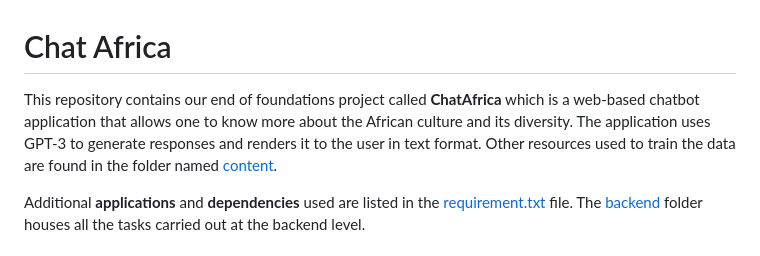
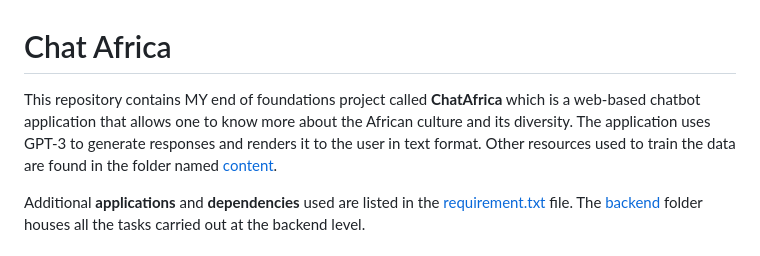
Before and after one commit to safwana2/ChatAfricacopy, a Markdown page: README.md, the part around the change. GitHub-like rendering.

```diff
--- a/README.md
+++ b/README.md
@@ -1,5 +1,5 @@
 # Chat Africa
-This repository contains our end of foundations project called **ChatAfrica** which is a web-based chatbot application that allows one to know more about the African culture and its diversity. The application uses GPT-3 to generate responses and renders it to the user in text format. Other resources used to train the data are found in the folder named [content](https://github.com/devmarrie/ChatAfrica/tree/master/content).
+This repository contains MY end of foundations project called **ChatAfrica** which is a web-based chatbot application that allows one to know more about the African culture and its diversity. The application uses GPT-3 to generate responses and renders it to the user in text format. Other resources used to train the data are found in the folder named [content](https://github.com/devmarrie/ChatAfrica/tree/master/content).
 
 Additional **applications** and **dependencies** used are listed in the [requirement.txt](https://github.com/devmarrie/ChatAfrica/blob/master/requirements.txt) file. The [backend](https://github.com/devmarrie/ChatAfrica/tree/master/backend) folder houses all the tasks carried out at the backend level.
 
```
